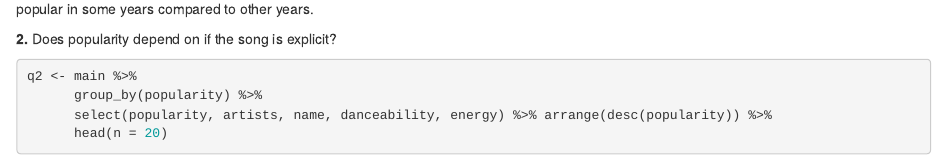
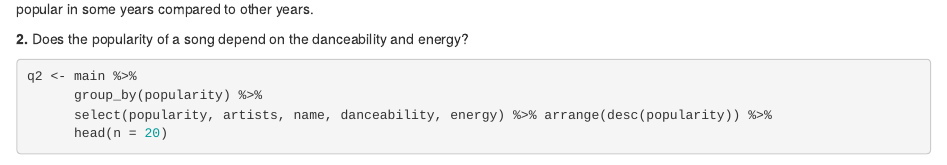
Before and after one commit to kmytien/ds202_final, an R Markdown document (team.Rmd): the page in a window 1100 px wide, from 1100 px down. Rendered offline with R 4.5, knitr and Pandoc, with nearby package versions; some code elsewhere in the file could not run offline.

Commit message:
changing a little bit of q2

````diff
--- a/team.Rmd
+++ b/team.Rmd
@@ -39,7 +39,7 @@ q1
 Based on this graph it looks like a songs "success" or popularity doesnt matter when it was released as there is no patteren to why songs are popular in some years compared to other years.
 
 
-**2.** Does popularity depend on if the song is explicit?
+**2.** Does the popularity of a song depend on the danceability and energy?
 ```{r}
 q2 <- main %>%
       group_by(popularity) %>%
````
